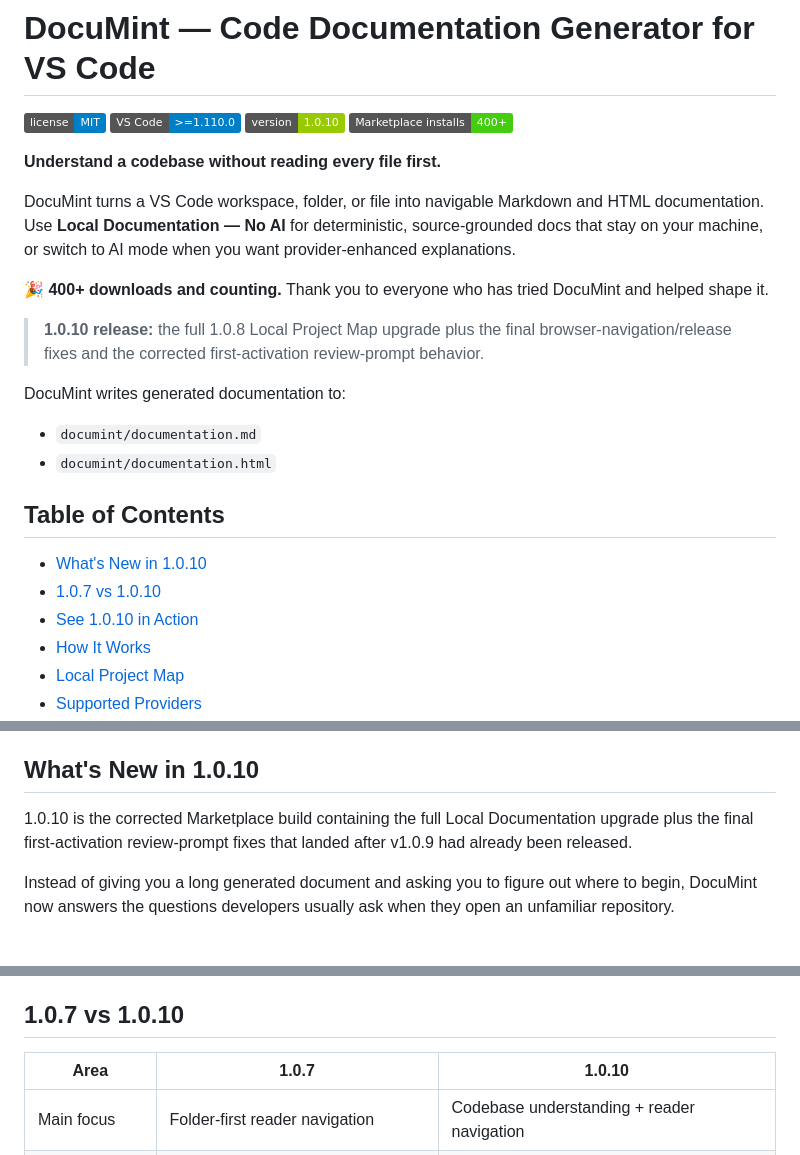
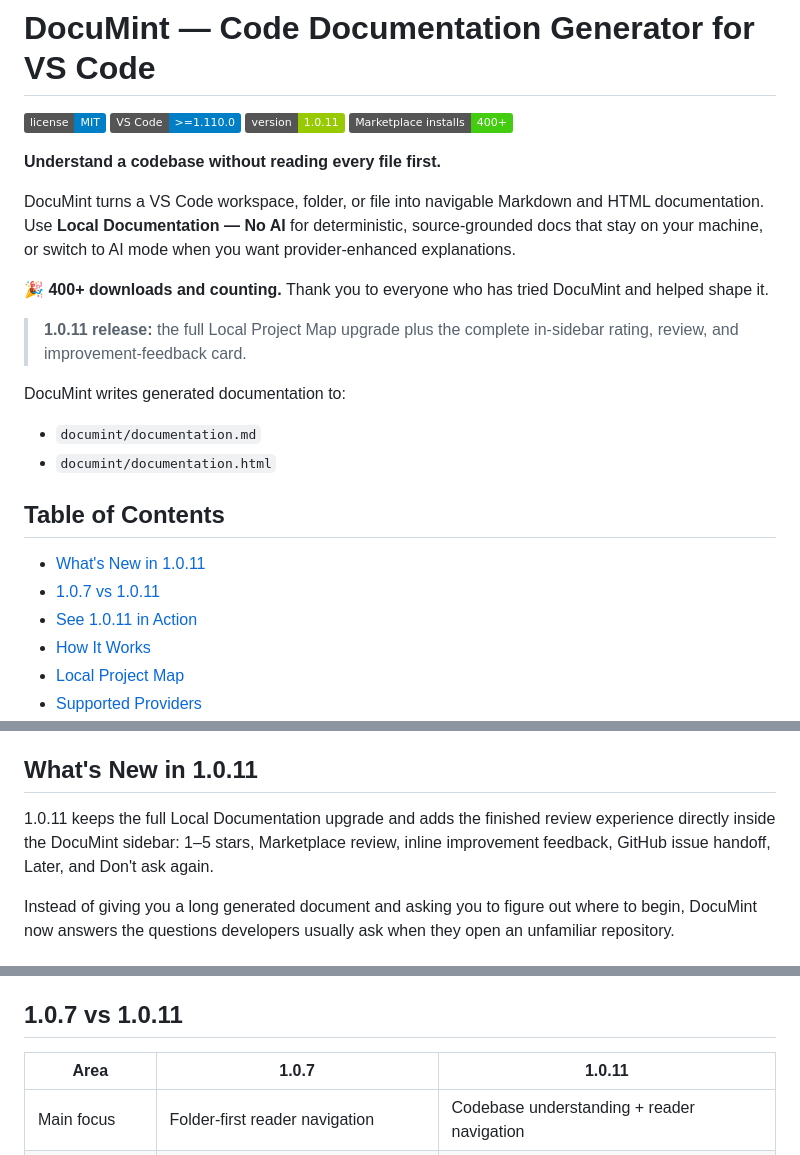
Before and after one commit to Wonderer-Tech/documint, a Markdown page: README.md, 3 parts joined by grey strips. GitHub-like rendering; badges without logos.

Commit message:
docs: align README with DocuMint 1.0.11

```diff
--- a/README.md
+++ b/README.md
@@ -2,7 +2,7 @@
 
 ![License](https://img.shields.io/badge/license-MIT-blue.svg)
 ![VS Code](https://img.shields.io/badge/VS%20Code-%3E%3D1.110.0-blue)
-![Version](https://img.shields.io/badge/version-1.0.10-green)
+![Version](https://img.shields.io/badge/version-1.0.11-green)
 ![Marketplace installs](https://img.shields.io/badge/Marketplace%20installs-400%2B-brightgreen)
 
 **Understand a codebase without reading every file first.**
@@ -11,7 +11,7 @@ DocuMint turns a VS Code workspace, folder, or file into navigable Markdown and
 
 **🎉 400+ downloads and counting.** Thank you to everyone who has tried DocuMint and helped shape it.
 
-> **1.0.10 release:** the full 1.0.8 Local Project Map upgrade plus the final browser-navigation/release fixes and the corrected first-activation review-prompt behavior.
+> **1.0.11 release:** the full Local Project Map upgrade plus the complete in-sidebar rating, review, and improvement-feedback card.
 
 DocuMint writes generated documentation to:
 
@@ -20,9 +20,9 @@ DocuMint writes generated documentation to:
 
 ## Table of Contents
 
-- [What's New in 1.0.10](#whats-new-in-1010)
-- [1.0.7 vs 1.0.10](#107-vs-1010)
-- [See 1.0.10 in Action](#see-1010-in-action)
+- [What's New in 1.0.11](#whats-new-in-1011)
+- [1.0.7 vs 1.0.11](#107-vs-1011)
+- [See 1.0.11 in Action](#see-1011-in-action)
 - [How It Works](#how-it-works)
 - [Local Project Map](#local-project-map)
 - [Supported Providers](#supported-providers)
@@ -39,9 +39,9 @@ DocuMint writes generated documentation to:
 - [Contributing](#contributing)
 - [License](#license)
 
-## What's New in 1.0.10
+## What's New in 1.0.11
 
-1.0.10 is the corrected Marketplace build containing the full Local Documentation upgrade plus the final first-activation review-prompt fixes that landed after v1.0.9 had already been released.
+1.0.11 keeps the full Local Documentation upgrade and adds the finished review experience directly inside the DocuMint sidebar: 1–5 stars, Marketplace review, inline improvement feedback, GitHub issue handoff, Later, and Don't ask again.
 
 Instead of giving you a long generated document and asking you to figure out where to begin, DocuMint now answers the questions developers usually ask when they open an unfamiliar repository.
 
@@ -60,9 +60,9 @@ Instead of giving you a long generated document and asking you to figure out whe
 - **Review & feedback flow** — a full sidebar card with 1–5 stars, Marketplace review, an inline GitHub feedback box, seven-day postpone cadence, and explicit opt-out.
 - **Release hardening** — locked installs, browser acceptance, self-audit, CSP/network hardening, and reproducible release-readiness checks are now part of the release path.
 
-## 1.0.7 vs 1.0.10
+## 1.0.7 vs 1.0.11
 
-| Area | 1.0.7 | 1.0.10 |
+| Area | 1.0.7 | 1.0.11 |
 | --- | --- | --- |
 | Main focus | Folder-first reader navigation | Codebase understanding + reader navigation |
 | Local HTML | Navigable generated documentation | Question-first interactive project map |
```
Also changed, not shown: other parts of README.md (+6 -6 lines).
